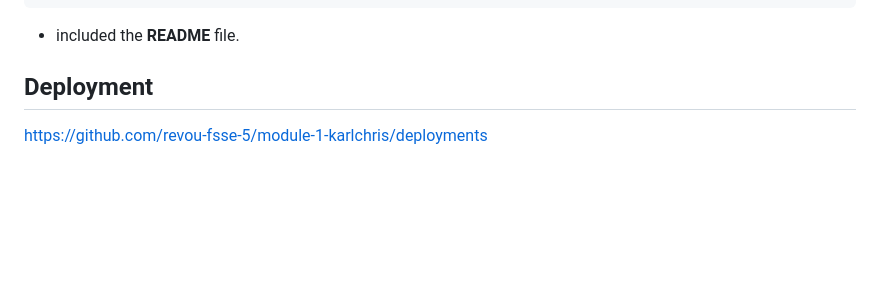
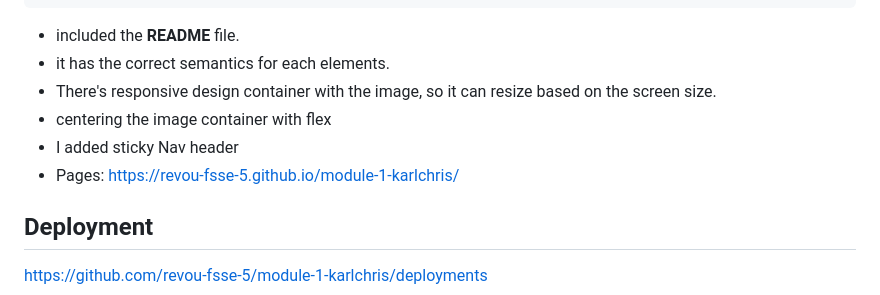
Before and after one commit to revou-fsse-5/module-1-karlchris, a Markdown page: README.md, the part around the change. Rendered like a GitHub page; blank space fills up the shorter version.

Commit message:
checkpoint 2

````diff
--- a/README.md
+++ b/README.md
@@ -68,6 +68,11 @@ You can book your stay here, by:
 ```
 
 - included the **README** file.
+- it has the correct semantics for each elements.
+- There's responsive design container with the image, so it can resize based on the screen size.
+- centering the image container with flex
+- I added sticky Nav header
+- Pages: https://revou-fsse-5.github.io/module-1-karlchris/
 
 ## Deployment
 
````
